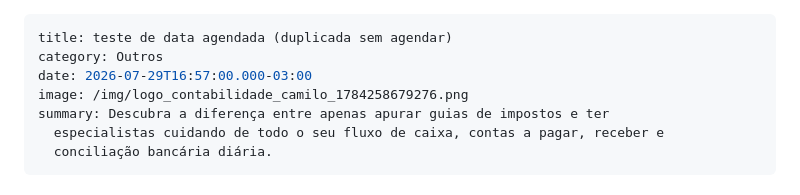
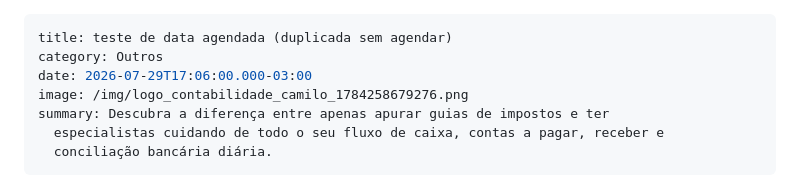
Before and after one commit to pandarosan/ContabilidadeCamiloSite, a Markdown page: artigos/teste-de-data-agendada-duplicada-sem-agendar.md, the part around the change. Rendered like a GitHub page.

Commit message:
Update Notícias & Artigos “teste-de-data-agendada-duplicada-sem-agendar”

```diff
--- a/artigos/teste-de-data-agendada-duplicada-sem-agendar.md
+++ b/artigos/teste-de-data-agendada-duplicada-sem-agendar.md
@@ -1,7 +1,7 @@
 ---
 title: teste de data agendada (duplicada sem agendar)
 category: Outros
-date: 2026-07-29T16:57:00.000-03:00
+date: 2026-07-29T17:06:00.000-03:00
 image: /img/logo_contabilidade_camilo_1784258679276.png
 summary: Descubra a diferença entre apenas apurar guias de impostos e ter
   especialistas cuidando de todo o seu fluxo de caixa, contas a pagar, receber e
```
